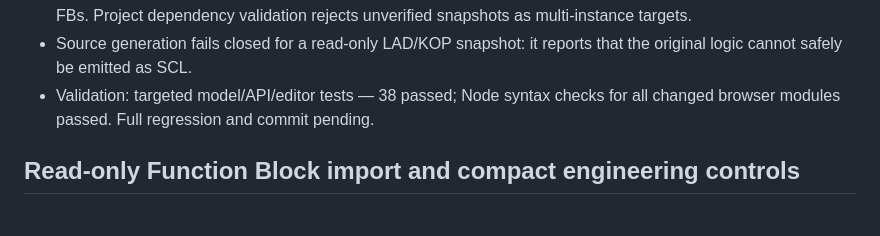
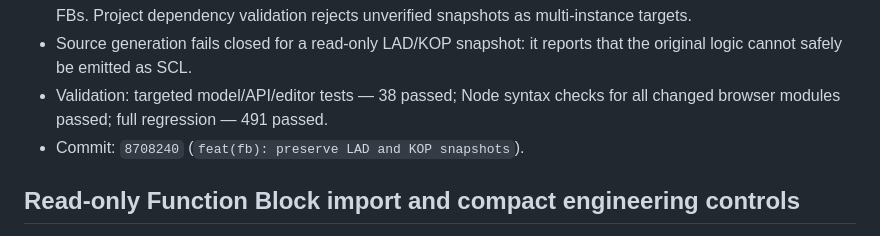
Before and after one commit to adambialecki008-maker/TIAEngineeringAssistant, a Markdown page: docs/codex-progress.md, the part around the change. Rendered like a GitHub page.

Commit message:
docs: record LAD snapshot milestone

```diff
--- a/docs/codex-progress.md
+++ b/docs/codex-progress.md
@@ -17,7 +17,8 @@
 - Source generation fails closed for a read-only LAD/KOP snapshot: it reports
   that the original logic cannot safely be emitted as SCL.
 - Validation: targeted model/API/editor tests — 38 passed; Node syntax checks
-  for all changed browser modules passed. Full regression and commit pending.
+  for all changed browser modules passed; full regression — 491 passed.
+- Commit: `8708240` (`feat(fb): preserve LAD and KOP snapshots`).
 
 ## Read-only Function Block import and compact engineering controls
 
```
